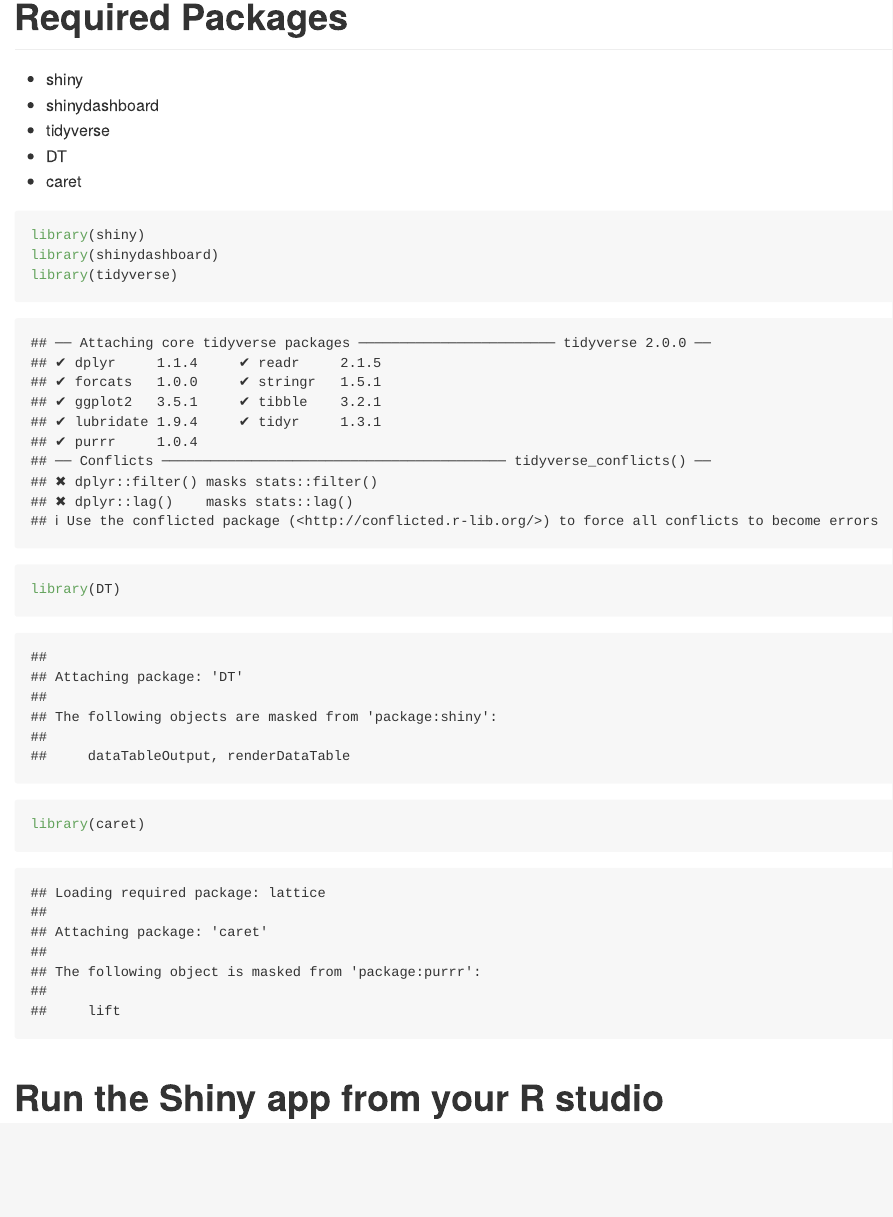
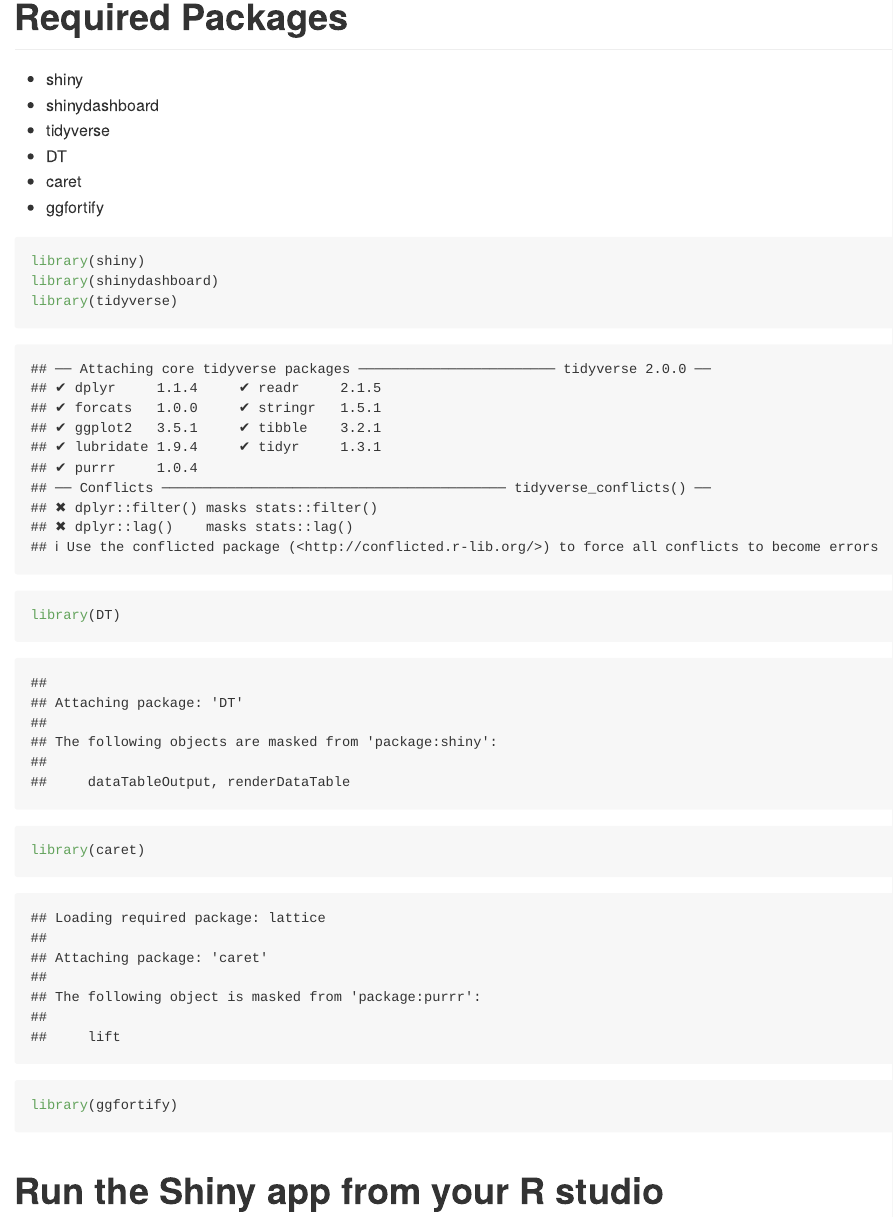
Before and after one commit to snprim/ST558_project_3, an R Markdown document (main.Rmd): the page in a window 1100 px wide, from 130 px down. Rendered offline with R 4.5, knitr and Pandoc, with nearby package versions.

Commit message:
add package in readme

````diff
--- a/main.Rmd
+++ b/main.Rmd
@@ -10,6 +10,7 @@ output: github_document
 * tidyverse
 * DT
 * caret
+* ggfortify
 
 ```{r}
 library(shiny)
@@ -17,6 +18,7 @@ library(shinydashboard)
 library(tidyverse)
 library(DT)
 library(caret)
+library(ggfortify)
 ```
 
 
````
Also changed, not shown: README.html, README.md.
